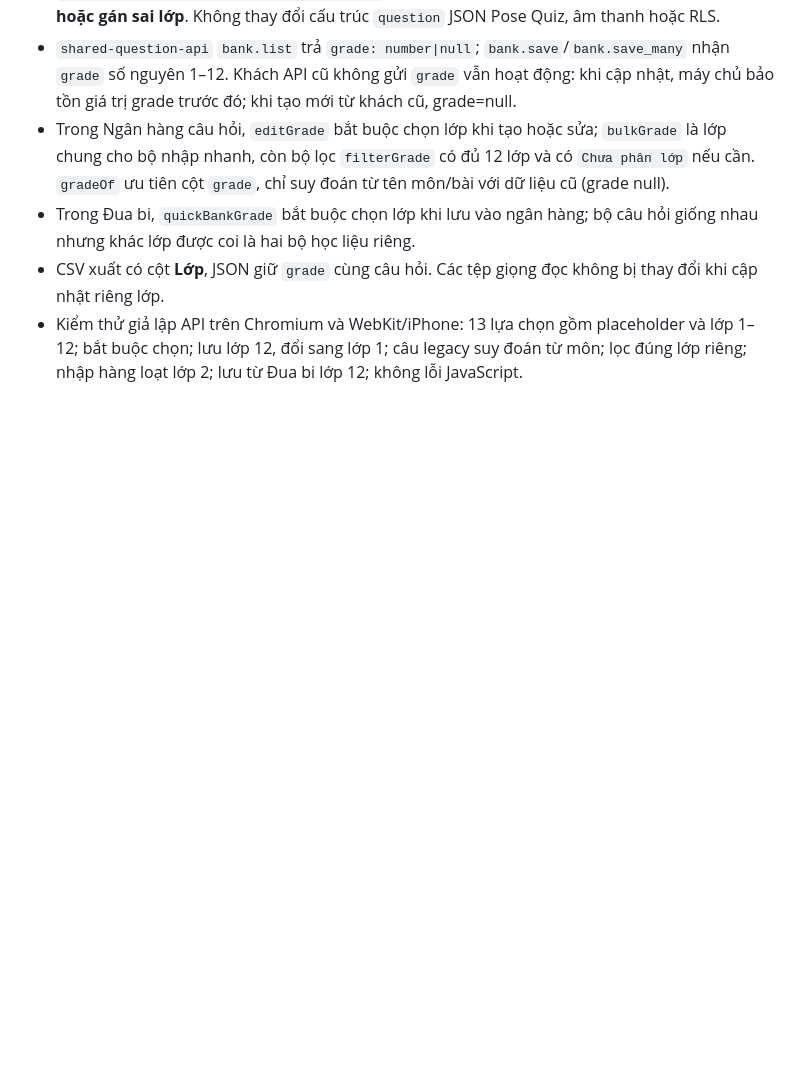
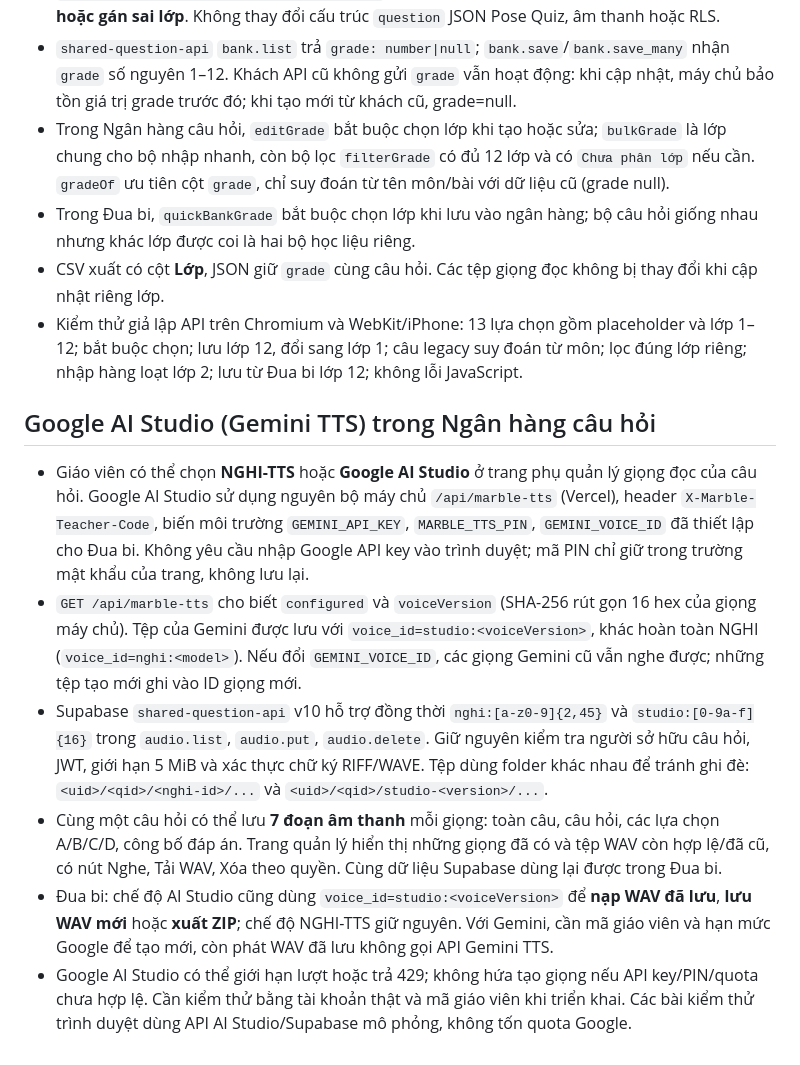
Before and after one commit to huunsbk/-mang-luoi-an-toan, a Markdown page: question-bank/INTEGRATION.md, the part around the change. Drawn GitHub-style; blank space fills up the shorter version.

Commit message:
Document Google AI Studio secure TTS, versioned voice storage and Marble Race reuse

```diff
--- a/question-bank/INTEGRATION.md
+++ b/question-bank/INTEGRATION.md
@@ -54,3 +54,11 @@ Tất cả đều có hai header `Authorization: Bearer <Supabase access token>`
 - Trong Đua bi, `quickBankGrade` bắt buộc chọn lớp khi lưu vào ngân hàng; bộ câu hỏi giống nhau nhưng khác lớp được coi là hai bộ học liệu riêng.
 - CSV xuất có cột **Lớp**, JSON giữ `grade` cùng câu hỏi. Các tệp giọng đọc không bị thay đổi khi cập nhật riêng lớp.
 - Kiểm thử giả lập API trên Chromium và WebKit/iPhone: 13 lựa chọn gồm placeholder và lớp 1–12; bắt buộc chọn; lưu lớp 12, đổi sang lớp 1; câu legacy suy đoán từ môn; lọc đúng lớp riêng; nhập hàng loạt lớp 2; lưu từ Đua bi lớp 12; không lỗi JavaScript.
+
+## Google AI Studio (Gemini TTS) trong Ngân hàng câu hỏi
+- Giáo viên có thể chọn **NGHI-TTS** hoặc **Google AI Studio** ở trang phụ quản lý giọng đọc của câu hỏi. Google AI Studio sử dụng nguyên bộ máy chủ `/api/marble-tts` (Vercel), header `X-Marble-Teacher-Code`, biến môi trường `GEMINI_API_KEY`, `MARBLE_TTS_PIN`, `GEMINI_VOICE_ID` đã thiết lập cho Đua bi. Không yêu cầu nhập Google API key vào trình duyệt; mã PIN chỉ giữ trong trường mật khẩu của trang, không lưu lại.
+- `GET /api/marble-tts` cho biết `configured` và `voiceVersion` (SHA-256 rút gọn 16 hex của giọng máy chủ). Tệp của Gemini được lưu với `voice_id=studio:<voiceVersion>`, khác hoàn toàn NGHI (`voice_id=nghi:<model>`). Nếu đổi `GEMINI_VOICE_ID`, các giọng Gemini cũ vẫn nghe được; những tệp tạo mới ghi vào ID giọng mới.
+- Supabase `shared-question-api` v10 hỗ trợ đồng thời `nghi:[a-z0-9]{2,45}` và `studio:[0-9a-f]{16}` trong `audio.list`, `audio.put`, `audio.delete`. Giữ nguyên kiểm tra người sở hữu câu hỏi, JWT, giới hạn 5 MiB và xác thực chữ ký RIFF/WAVE. Tệp dùng folder khác nhau để tránh ghi đè: `<uid>/<qid>/<nghi-id>/...` và `<uid>/<qid>/studio-<version>/...`.
+- Cùng một câu hỏi có thể lưu **7 đoạn âm thanh** mỗi giọng: toàn câu, câu hỏi, các lựa chọn A/B/C/D, công bố đáp án. Trang quản lý hiển thị những giọng đã có và tệp WAV còn hợp lệ/đã cũ, có nút Nghe, Tải WAV, Xóa theo quyền. Cùng dữ liệu Supabase dùng lại được trong Đua bi.
+- Đua bi: chế độ AI Studio cũng dùng `voice_id=studio:<voiceVersion>` để **nạp WAV đã lưu**, **lưu WAV mới** hoặc **xuất ZIP**; chế độ NGHI-TTS giữ nguyên. Với Gemini, cần mã giáo viên và hạn mức Google để tạo mới, còn phát WAV đã lưu không gọi API Gemini TTS.
+- Google AI Studio có thể giới hạn lượt hoặc trả 429; không hứa tạo giọng nếu API key/PIN/quota chưa hợp lệ. Cần kiểm thử bằng tài khoản thật và mã giáo viên khi triển khai. Các bài kiểm thử trình duyệt dùng API AI Studio/Supabase mô phỏng, không tốn quota Google.
```
